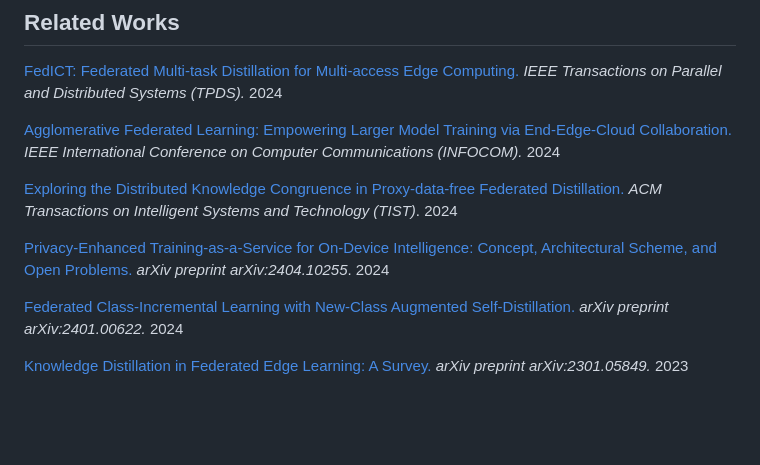
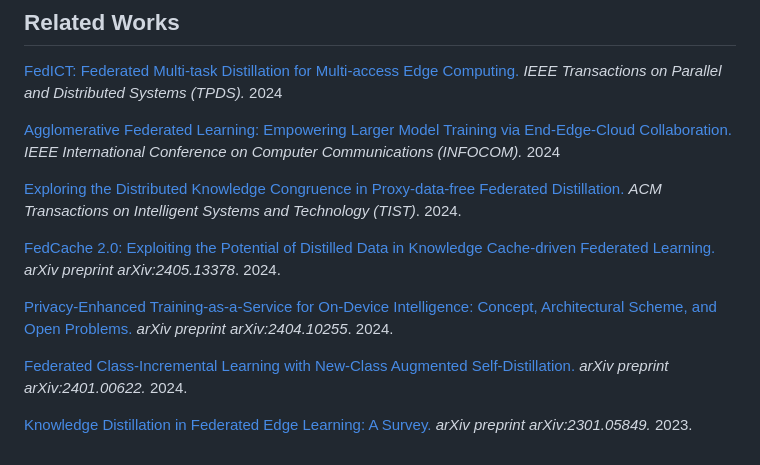
Before and after one commit to wuzhiyuan2000/FedCache, a Markdown page: README.md, the part around one of its changes. Rendered like a GitHub page; blank space fills up the shorter version.

```diff
--- a/README.md
+++ b/README.md
@@ -181,10 +181,12 @@ Noting that Pytorch Dataloader in this FedCache implementation should be set as:
 
 [Agglomerative Federated Learning: Empowering Larger Model Training via End-Edge-Cloud Collaboration.](https://arxiv.org/abs/2312.11489) *IEEE International Conference on Computer Communications (INFOCOM).* 2024
 
-[Exploring the Distributed Knowledge Congruence in Proxy-data-free Federated Distillation.](https://dl.acm.org/doi/10.1145/3639369) *ACM Transactions on Intelligent Systems and Technology (TIST)*. 2024
+[Exploring the Distributed Knowledge Congruence in Proxy-data-free Federated Distillation.](https://dl.acm.org/doi/10.1145/3639369) *ACM Transactions on Intelligent Systems and Technology (TIST)*. 2024.
 
-[Privacy-Enhanced Training-as-a-Service for On-Device Intelligence: Concept, Architectural Scheme, and Open Problems.](https://arxiv.org/abs/2404.10255) *arXiv preprint arXiv:2404.10255*. 2024
+[FedCache 2.0: Exploiting the Potential of Distilled Data in Knowledge Cache-driven Federated Learning.](https://arxiv.org/abs/2405.13378) *arXiv preprint arXiv:2405.13378*. 2024.
 
-[Federated Class-Incremental Learning with New-Class Augmented Self-Distillation.](https://arxiv.org/abs/2401.00622) *arXiv preprint arXiv:2401.00622.* 2024
+[Privacy-Enhanced Training-as-a-Service for On-Device Intelligence: Concept, Architectural Scheme, and Open Problems.](https://arxiv.org/abs/2404.10255) *arXiv preprint arXiv:2404.10255*. 2024.
 
-[Knowledge Distillation in Federated Edge Learning: A Survey.](https://arxiv.org/abs/2301.05849) *arXiv preprint arXiv:2301.05849.* 2023
+[Federated Class-Incremental Learning with New-Class Augmented Self-Distillation.](https://arxiv.org/abs/2401.00622) *arXiv preprint arXiv:2401.00622.* 2024.
+
+[Knowledge Distillation in Federated Edge Learning: A Survey.](https://arxiv.org/abs/2301.05849) *arXiv preprint arXiv:2301.05849.* 2023.
```
Also changed, not shown: other parts of README.md (+2 -2 lines).
